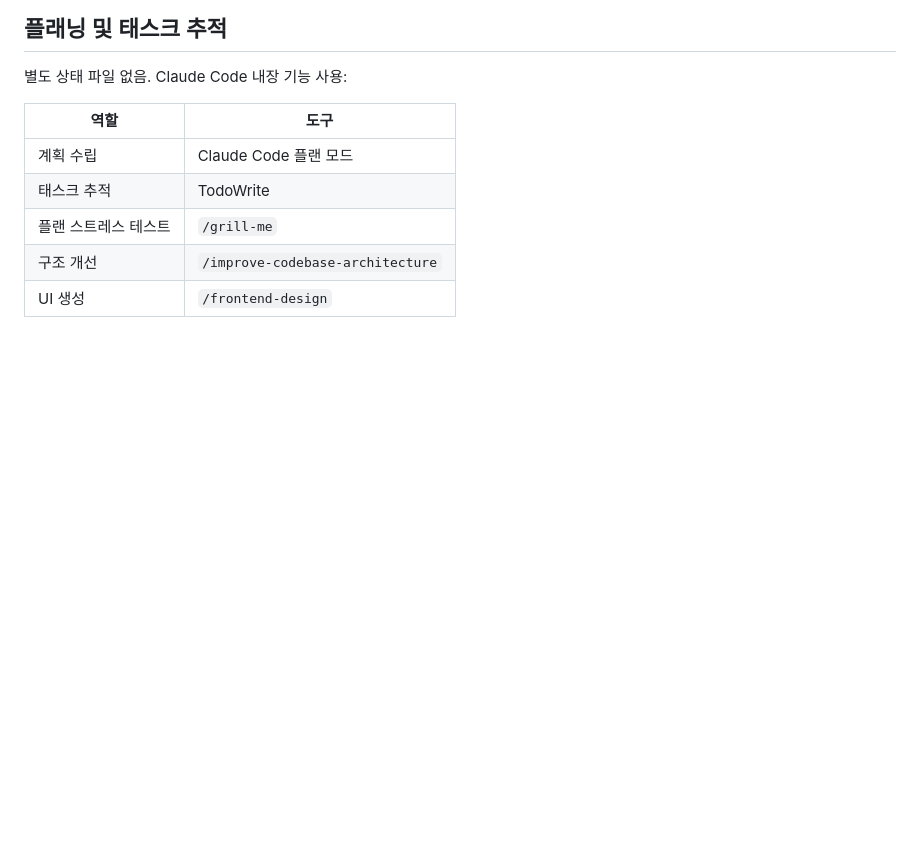
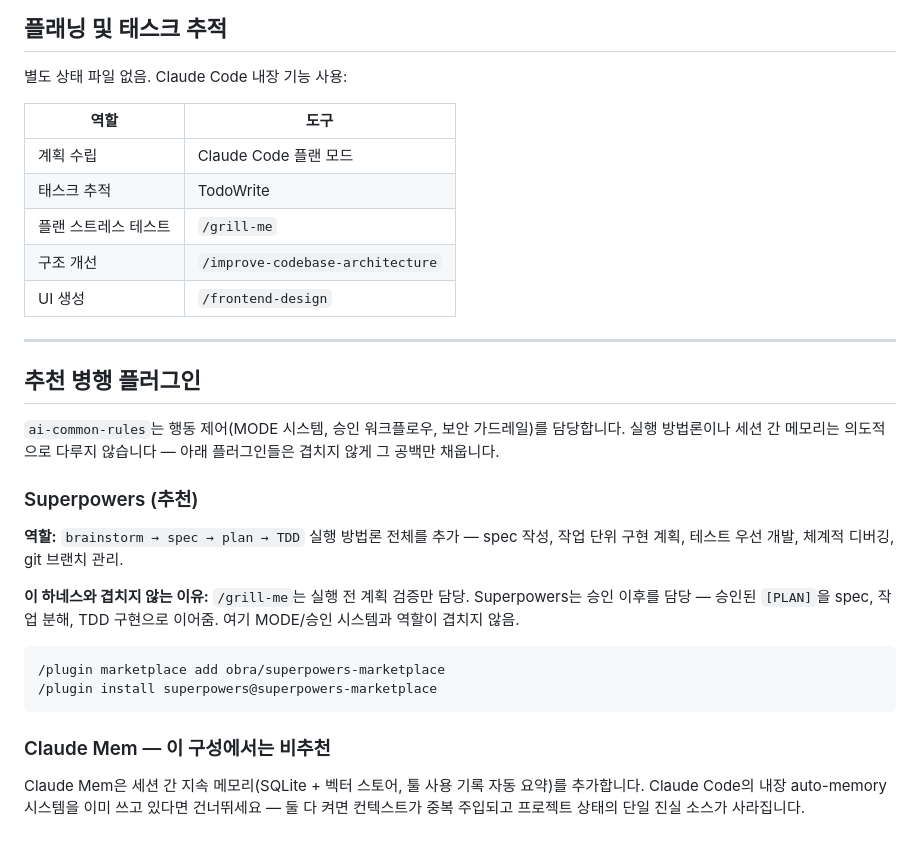
Before and after one commit to JunDeve/ai-common-rules, a Markdown page: README.ko.md, the part around the change. GitHub-like rendering; blank space fills up the shorter version.

````diff
--- a/README.ko.md
+++ b/README.ko.md
@@ -212,3 +212,24 @@ auth 모듈을 세션 방식에서 JWT로 리팩터할 계획이야
 | 플랜 스트레스 테스트 | `/grill-me` |
 | 구조 개선 | `/improve-codebase-architecture` |
 | UI 생성 | `/frontend-design` |
+
+---
+
+## 추천 병행 플러그인
+
+`ai-common-rules`는 행동 제어(MODE 시스템, 승인 워크플로우, 보안 가드레일)를 담당합니다. 실행 방법론이나 세션 간 메모리는 의도적으로 다루지 않습니다 — 아래 플러그인들은 겹치지 않게 그 공백만 채웁니다.
+
+### Superpowers (추천)
+
+**역할:** `brainstorm → spec → plan → TDD` 실행 방법론 전체를 추가 — spec 작성, 작업 단위 구현 계획, 테스트 우선 개발, 체계적 디버깅, git 브랜치 관리.
+
+**이 하네스와 겹치지 않는 이유:** `/grill-me`는 실행 전 계획 검증만 담당. Superpowers는 승인 이후를 담당 — 승인된 `[PLAN]`을 spec, 작업 분해, TDD 구현으로 이어줌. 여기 MODE/승인 시스템과 역할이 겹치지 않음.
+
+```
+/plugin marketplace add obra/superpowers-marketplace
+/plugin install superpowers@superpowers-marketplace
+```
+
+### Claude Mem — 이 구성에서는 비추천
+
+Claude Mem은 세션 간 지속 메모리(SQLite + 벡터 스토어, 툴 사용 기록 자동 요약)를 추가합니다. Claude Code의 내장 auto-memory 시스템을 이미 쓰고 있다면 건너뛰세요 — 둘 다 켜면 컨텍스트가 중복 주입되고 프로젝트 상태의 단일 진실 소스가 사라집니다.
````
Also changed, not shown: README.md (+21 -0 lines).
